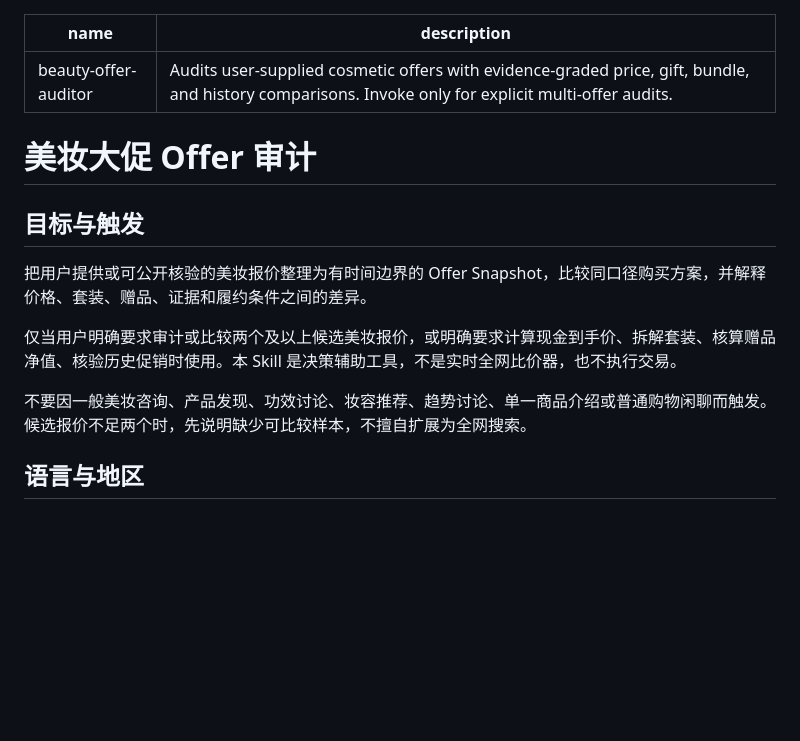
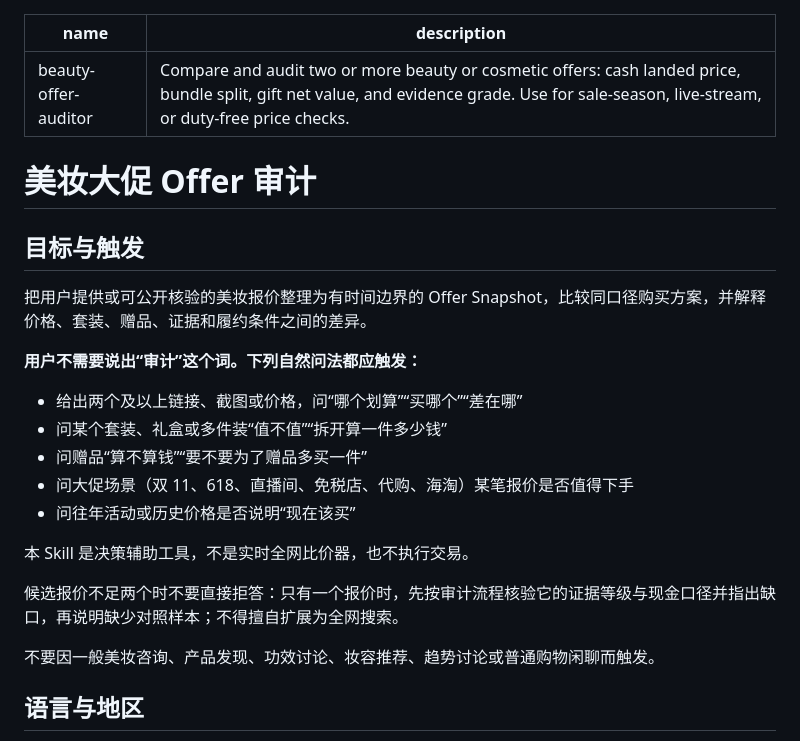
Before and after one commit to bonniegeng-max/price-gap-map, a Markdown page: skills/beauty-offer-auditor/SKILL.md, the part around the change. Drawn GitHub-style; blank space fills up the shorter version.

Commit message:
feat: lower the trigger threshold and rewrite the skill summary
- accept natural phrasing (which deal is better, is this bundle worth it, sale or duty-free) instead of requiring an explicit audit request
- handle a single offer by auditing it first and naming the missing comparison, instead of refusing
- rewrite the frontmatter description as a positive, scenario-led summary
- Tests: python3 -m unittest discover -s tests -v (20 passed)

```diff
--- a/skills/beauty-offer-auditor/SKILL.md
+++ b/skills/beauty-offer-auditor/SKILL.md
@@ -1,6 +1,6 @@
 ---
 name: "beauty-offer-auditor"
-description: "Audits user-supplied cosmetic offers with evidence-graded price, gift, bundle, and history comparisons. Invoke only for explicit multi-offer audits."
+description: "Compare and audit two or more beauty or cosmetic offers: cash landed price, bundle split, gift net value, and evidence grade. Use for sale-season, live-stream, or duty-free price checks."
 ---
 
 # 美妆大促 Offer 审计
@@ -9,9 +9,19 @@ description: "Audits user-supplied cosmetic offers with evidence-graded price, g
 
 把用户提供或可公开核验的美妆报价整理为有时间边界的 Offer Snapshot，比较同口径购买方案，并解释价格、套装、赠品、证据和履约条件之间的差异。
 
-仅当用户明确要求审计或比较两个及以上候选美妆报价，或明确要求计算现金到手价、拆解套装、核算赠品净值、核验历史促销时使用。本 Skill 是决策辅助工具，不是实时全网比价器，也不执行交易。
+**用户不需要说出“审计”这个词。下列自然问法都应触发：**
 
-不要因一般美妆咨询、产品发现、功效讨论、妆容推荐、趋势讨论、单一商品介绍或普通购物闲聊而触发。候选报价不足两个时，先说明缺少可比较样本，不擅自扩展为全网搜索。
+- 给出两个及以上链接、截图或价格，问“哪个划算”“买哪个”“差在哪”
+- 问某个套装、礼盒或多件装“值不值”“拆开算一件多少钱”
+- 问赠品“算不算钱”“要不要为了赠品多买一件”
+- 问大促场景（双 11、618、直播间、免税店、代购、海淘）某笔报价是否值得下手
+- 问往年活动或历史价格是否说明“现在该买”
+
+本 Skill 是决策辅助工具，不是实时全网比价器，也不执行交易。
+
+候选报价不足两个时不要直接拒答：只有一个报价时，先按审计流程核验它的证据等级与现金口径并指出缺口，再说明缺少对照样本；不得擅自扩展为全网搜索。
+
+不要因一般美妆咨询、产品发现、功效讨论、妆容推荐、趋势讨论或普通购物闲聊而触发。
 
 ## 语言与地区
 
```
